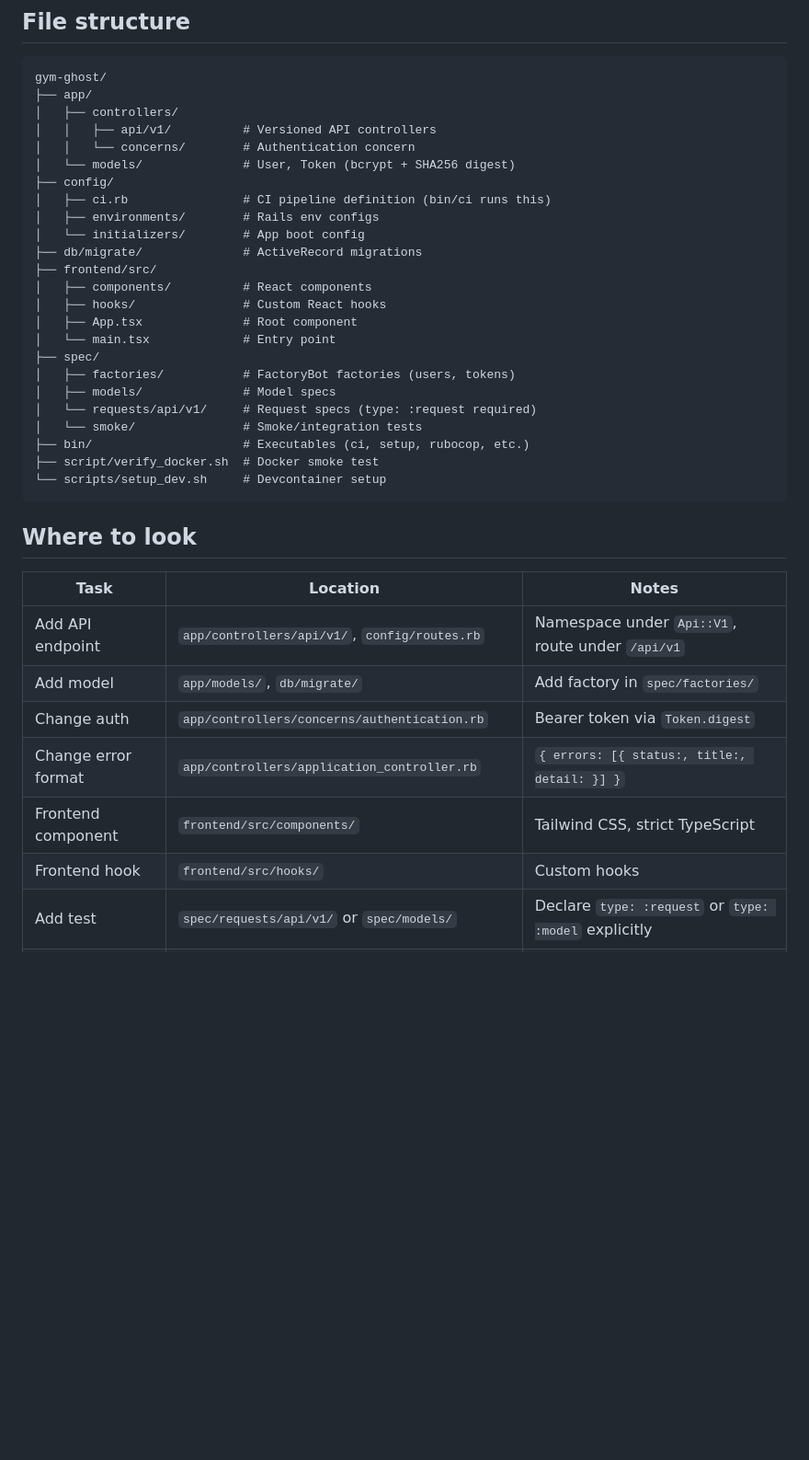
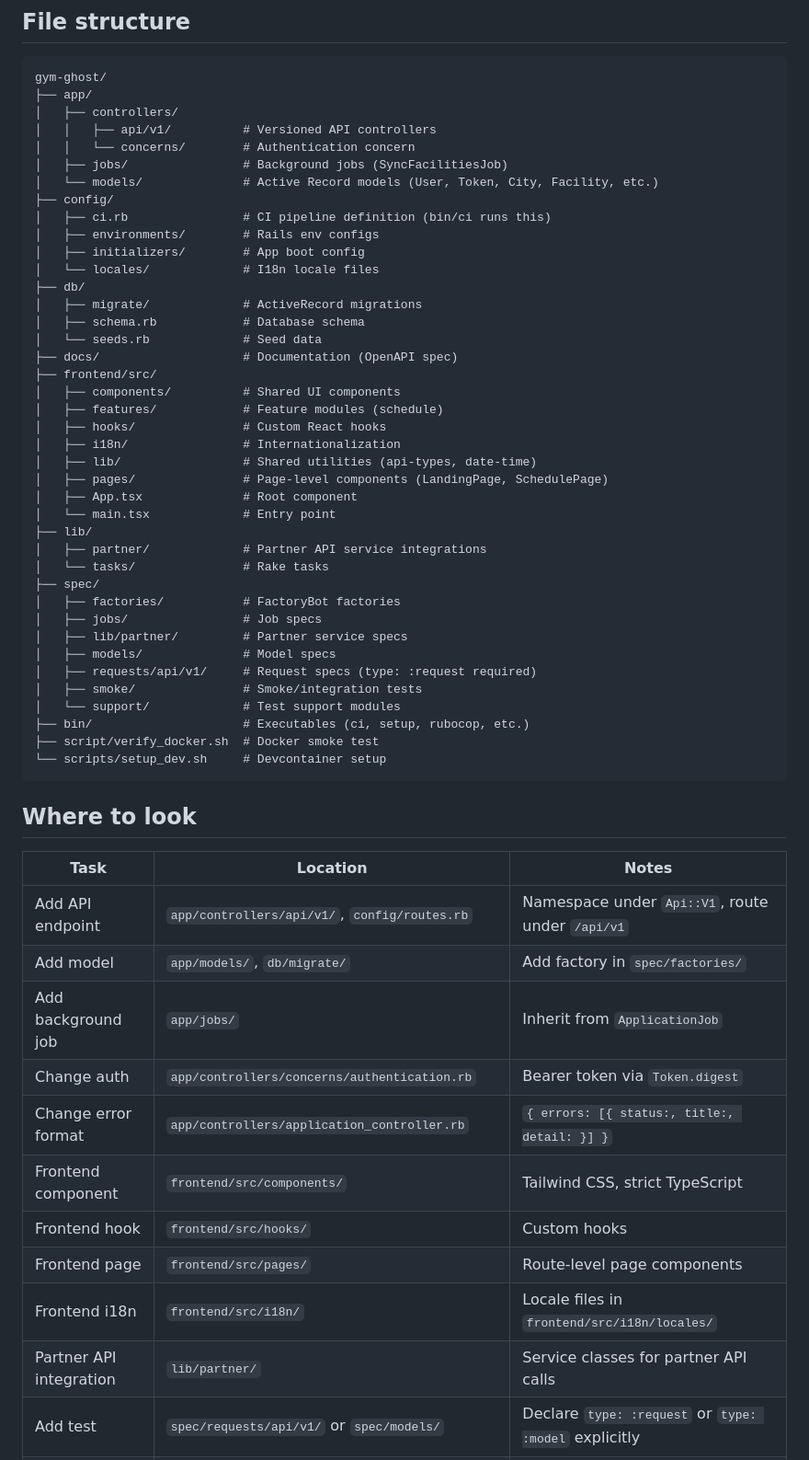
Before and after one commit to pablosalgado/gym-ghost, a Markdown page: .github/copilot-instructions.md, the part around the change. Shown at 92% size. GitHub-like rendering; blank space fills up the shorter version.

Commit message:
Update copilot-instructions.md to reflect current project structure
- Added missing directories: app/jobs/, config/locales/,
  db/schema.rb, db/seeds.rb, docs/, frontend/src/features/,
  frontend/src/i18n/, frontend/src/lib/, frontend/src/pages/,
  lib/partner/, lib/tasks/, spec/jobs/, spec/lib/partner/,
  spec/support/
- Updated model description to list all Active Record models
- Renamed 'React components' to 'Shared UI components' for clarity
- Added new rows to the Where to look table for background jobs,
  frontend pages, frontend i18n, and partner API integration

Co-authored-by: Copilot App <223556219+Copilot@users.noreply.github.com>

```diff
--- a/.github/copilot-instructions.md
+++ b/.github/copilot-instructions.md
@@ -55,22 +55,38 @@ gym-ghost/
 │   ├── controllers/
 │   │   ├── api/v1/          # Versioned API controllers
 │   │   └── concerns/        # Authentication concern
-│   └── models/              # User, Token (bcrypt + SHA256 digest)
+│   ├── jobs/                # Background jobs (SyncFacilitiesJob)
+│   └── models/              # Active Record models (User, Token, City, Facility, etc.)
 ├── config/
 │   ├── ci.rb                # CI pipeline definition (bin/ci runs this)
 │   ├── environments/        # Rails env configs
-│   └── initializers/        # App boot config
-├── db/migrate/              # ActiveRecord migrations
+│   ├── initializers/        # App boot config
+│   └── locales/             # I18n locale files
+├── db/
+│   ├── migrate/             # ActiveRecord migrations
+│   ├── schema.rb            # Database schema
+│   └── seeds.rb             # Seed data
+├── docs/                    # Documentation (OpenAPI spec)
 ├── frontend/src/
-│   ├── components/          # React components
+│   ├── components/          # Shared UI components
+│   ├── features/            # Feature modules (schedule)
 │   ├── hooks/               # Custom React hooks
+│   ├── i18n/                # Internationalization
+│   ├── lib/                 # Shared utilities (api-types, date-time)
+│   ├── pages/               # Page-level components (LandingPage, SchedulePage)
 │   ├── App.tsx              # Root component
 │   └── main.tsx             # Entry point
+├── lib/
+│   ├── partner/             # Partner API service integrations
+│   └── tasks/               # Rake tasks
 ├── spec/
-│   ├── factories/           # FactoryBot factories (users, tokens)
+│   ├── factories/           # FactoryBot factories
+│   ├── jobs/                # Job specs
+│   ├── lib/partner/         # Partner service specs
 │   ├── models/              # Model specs
-│   └── requests/api/v1/     # Request specs (type: :request required)
-│   └── smoke/               # Smoke/integration tests
+│   ├── requests/api/v1/     # Request specs (type: :request required)
+│   ├── smoke/               # Smoke/integration tests
+│   └── support/             # Test support modules
 ├── bin/                     # Executables (ci, setup, rubocop, etc.)
 ├── script/verify_docker.sh  # Docker smoke test
 └── scripts/setup_dev.sh     # Devcontainer setup
@@ -82,10 +98,14 @@ gym-ghost/
 |------|----------|-------|
 | Add API endpoint | `app/controllers/api/v1/`, `config/routes.rb` | Namespace under `Api::V1`, route under `/api/v1` |
 | Add model | `app/models/`, `db/migrate/` | Add factory in `spec/factories/` |
+| Add background job | `app/jobs/` | Inherit from `ApplicationJob` |
 | Change auth | `app/controllers/concerns/authentication.rb` | Bearer token via `Token.digest` |
 | Change error format | `app/controllers/application_controller.rb` | `{ errors: [{ status:, title:, detail: }] }` |
 | Frontend component | `frontend/src/components/` | Tailwind CSS, strict TypeScript |
 | Frontend hook | `frontend/src/hooks/` | Custom hooks |
+| Frontend page | `frontend/src/pages/` | Route-level page components |
+| Frontend i18n | `frontend/src/i18n/` | Locale files in `frontend/src/i18n/locales/` |
+| Partner API integration | `lib/partner/` | Service classes for partner API calls |
 | Add test | `spec/requests/api/v1/` or `spec/models/` | Declare `type: :request` or `type: :model` explicitly |
 | CI pipeline | `config/ci.rb` | `bin/ci` runs all steps sequentially |
 | Partner smoke test (RSpec) | `spec/smoke/partner/auth_service_smoke_spec.rb` | Excluded from `bundle exec rspec`; run via `bundle exec rspec --tag smoke` |
```
